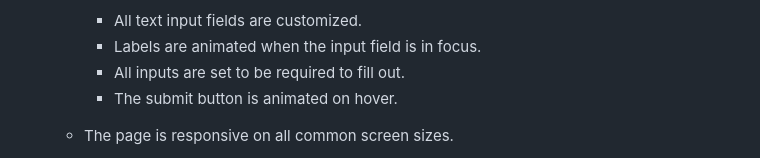
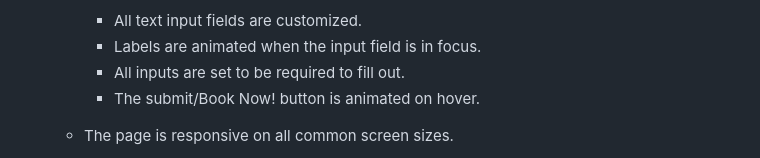
Before and after one commit to dimmando/studio, a Markdown page: README.md, the part around the change printed below. Rendered like a GitHub page.

Commit message:
README: all Features done

```diff
--- a/README.md
+++ b/README.md
@@ -81,6 +79,6 @@ The site can be accessed by this [link](https://dimmando.github.io/studio/)
         - All text input fields are customized.
         - Labels are animated when the input field is in focus.
         - All inputs are set to be required to fill out.
-        - The submit button is animated on hover.
+        - The submit/Book Now! button is animated on hover.
 
     - The page is responsive on all common screen sizes.
```
Also changed, not shown: other parts of README.md (+7 -9 lines), documentation/contacts-page.png (added), documentation/our-studio.png (added).
